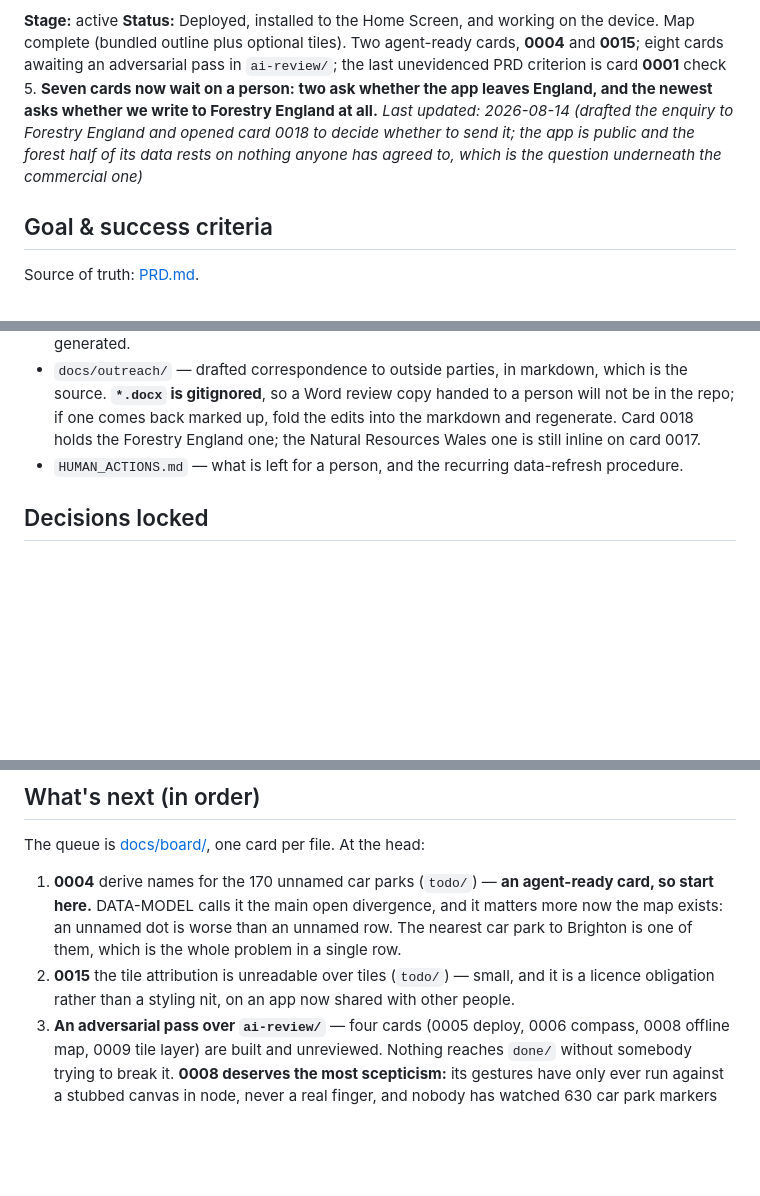
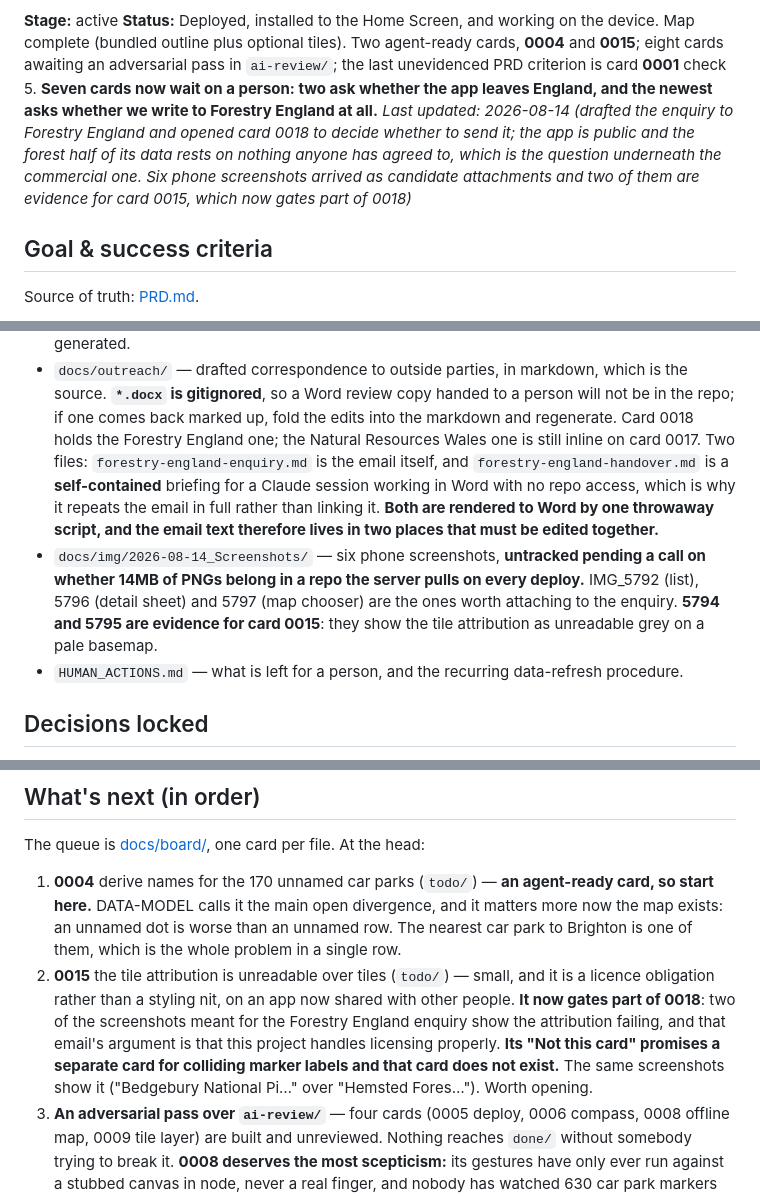
Before and after one commit to RobertLCraig/NearestForest, a Markdown page: docs/HANDOVER.md, 3 parts joined by grey strips. GitHub-like rendering; blank space fills up the shorter version.

Commit message:
docs: catch HANDOVER up, and give 0015 fresh evidence and a reason to move
The screenshots Rob took on 2026-08-14 are candidate attachments for the Forestry
England enquiry, and two of them show the tile attribution greyed into the basemap
and barely legible. That is card 0015, four days after the shots it was written
from. It now gates part of 0018, because an email arguing this project handles data
licensing properly cannot attach a picture of it failing an attribution obligation.

Also recorded a gap the board points at itself: 0015 says the colliding marker
labels are "its own card" and no such card exists. The same screenshots show it,
"Bedgebury National Pi..." sitting on "Hemsted Fores...". Flagged in HANDOVER
rather than opened, since it is Rob's board and one unasked card this session is
enough.

HANDOVER now also carries the two-file shape of docs/outreach/ and the warning that
the email text lives in both the draft and the handover's section 4, so an edit to
one needs the other.

Co-Authored-By: Claude Opus 5 (1M context) <noreply@anthropic.com>

```diff
--- a/docs/HANDOVER.md
+++ b/docs/HANDOVER.md
@@ -11,7 +11,8 @@ check 5. **Seven cards now wait on a person: two ask whether the app leaves Engl
 asks whether we write to Forestry England at all.**
 _Last updated: 2026-08-14 (drafted the enquiry to Forestry England and opened card 0018 to decide
 whether to send it; the app is public and the forest half of its data rests on nothing anyone has
-agreed to, which is the question underneath the commercial one)_
+agreed to, which is the question underneath the commercial one. Six phone screenshots arrived as
+candidate attachments and two of them are evidence for card 0015, which now gates part of 0018)_
 
 ## Goal & success criteria
 
@@ -164,7 +165,15 @@ on-device. That split is deliberate and is the thing the two-method comparison i
 - `docs/outreach/` — drafted correspondence to outside parties, in markdown, which is the source.
   **`*.docx` is gitignored**, so a Word review copy handed to a person will not be in the repo; if
   one comes back marked up, fold the edits into the markdown and regenerate. Card 0018 holds the
-  Forestry England one; the Natural Resources Wales one is still inline on card 0017.
+  Forestry England one; the Natural Resources Wales one is still inline on card 0017. Two files:
+  `forestry-england-enquiry.md` is the email itself, and `forestry-england-handover.md` is a
+  **self-contained** briefing for a Claude session working in Word with no repo access, which is why
+  it repeats the email in full rather than linking it. **Both are rendered to Word by one throwaway
+  script, and the email text therefore lives in two places that must be edited together.**
+- `docs/img/2026-08-14_Screenshots/` — six phone screenshots, **untracked pending a call on whether
+  14MB of PNGs belong in a repo the server pulls on every deploy.** IMG_5792 (list), 5796 (detail
+  sheet) and 5797 (map chooser) are the ones worth attaching to the enquiry. **5794 and 5795 are
+  evidence for card 0015**: they show the tile attribution as unreadable grey on a pale basemap.
 - `HUMAN_ACTIONS.md` — what is left for a person, and the recurring data-refresh procedure.
 
 ## Decisions locked
@@ -236,7 +245,12 @@ The queue is [docs/board/](board/), one card per file. At the head:
    exists: an unnamed dot is worse than an unnamed row. The nearest car park to Brighton is one of
    them, which is the whole problem in a single row.
 2. **0015** the tile attribution is unreadable over tiles (`todo/`) — small, and it is a licence
-   obligation rather than a styling nit, on an app now shared with other people.
+   obligation rather than a styling nit, on an app now shared with other people. **It now gates part
+   of 0018**: two of the screenshots meant for the Forestry England enquiry show the attribution
+   failing, and that email's argument is that this project handles licensing properly.
+   **Its "Not this card" promises a separate card for colliding marker labels and that card does not
+   exist.** The same screenshots show it ("Bedgebury National Pi…" over "Hemsted Fores…"). Worth
+   opening.
 3. **An adversarial pass over `ai-review/`** — four cards (0005 deploy, 0006 compass, 0008 offline
    map, 0009 tile layer) are built and unreviewed. Nothing reaches `done/` without somebody trying
    to break it. **0008 deserves the most scepticism:** its gestures have only ever run against a
```
Also changed, not shown: 1 other file.
